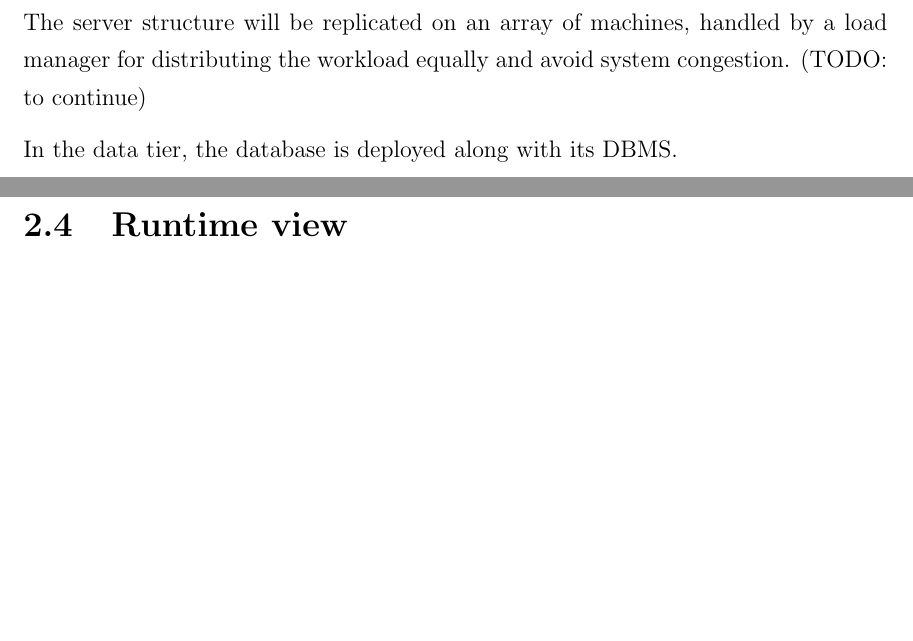
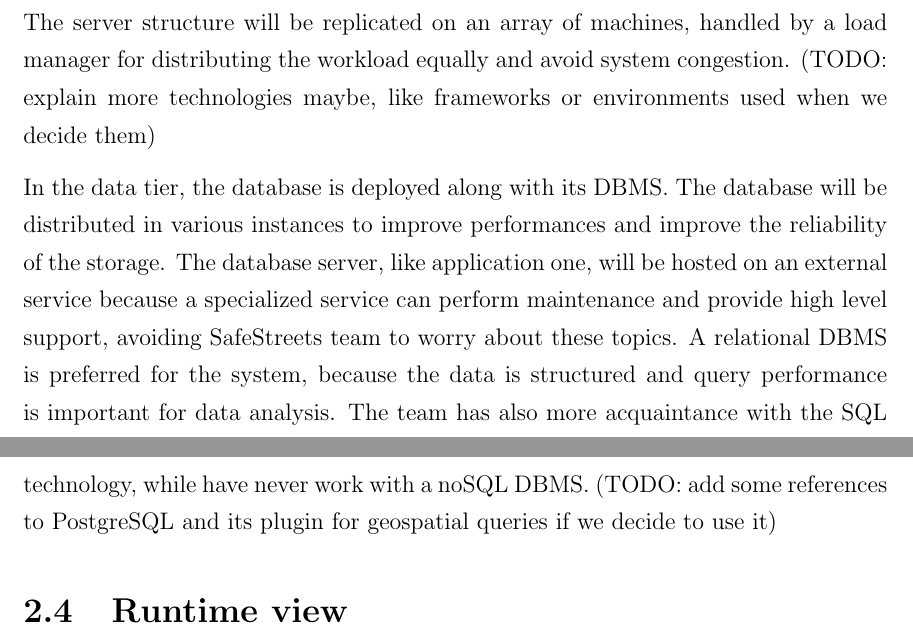
Before and after one commit to AndreaFalanti/FalantiHuang-SwEngineering2, a LaTeX thesis (Documentation/DD/main.tex, which reads Documentation/DD/Sections/DeploymentView.tex): two parts of pages 16 and 17 of 23, joined at a grey line, cut so that both start at the same text, the shorter picture padded with empty space. Compiled offline with pdfLaTeX.

Commit message:
[DD] Complete components diagram
Also add data tier description in deployment part.

```diff
--- a/Documentation/DD/Sections/DeploymentView.tex
+++ b/Documentation/DD/Sections/DeploymentView.tex
@@ -6,6 +6,6 @@ This section focuses on explaining how the system will be deployed, describing t
 
 In the presentation tier, clients devices will run mobile apps on both Android and iOS smartphones, instead personal computers can run the web application if the user has access to a municipality's account. We decided to implement mobile apps for smartphones to cover citizens and authorities needs of interacting with SafeStreets system in an easy and fast way, because both categories of users will use the apps during their normal routines and it's nowadays common to have a smartphone with you all the time. For municipality instead we choose to implement a web application because a municipality member will probably use the software in his workplace, so using a computer is optimal for the task and having a larger layout with a better level of details when retrieving data is surely an appreciated feature. A web application is preferred to a website because municipalities will be interested in data research and possible improvements of unsafe areas, so the possibility to filter content and dynamically display and retrieve data is a must. To access the web application, the only requirements is to have a web browser that supports AJAX, so no restrictive requirements are necessary for running it, making it really easy to integrate the use of the software in workflows of every municipality.
 
-In the application tier, the application server structure will be developed internally but deployed on an external hosting service, because internalize the management of an array of servers is costly and time consuming, while hosting services are nowadays quite cheap, provide assistance and externalize interventions and maintenance. The server need to provide a REST API to clients and an appropriate backend logic for handling each type of request correctly. Components used by the server are listed and explained widely in section 2.2, so we focus now on server technology. The server structure will be replicated on an array of machines, handled by a load manager for distributing the workload equally and avoid system congestion. (TODO: to continue)
+In the application tier, the application server structure will be developed internally but deployed on an external hosting service, because internalize the management of an array of servers is costly and time consuming, while hosting services are nowadays quite cheap, provide assistance and externalize interventions and maintenance. The server need to provide a REST API to clients and an appropriate backend logic for handling each type of request correctly. Components used by the server are listed and explained widely in section 2.2, so we focus now on server technology. The server structure will be replicated on an array of machines, handled by a load manager for distributing the workload equally and avoid system congestion. (TODO: explain more technologies maybe, like frameworks or environments used when we decide them)
 
-In the data tier, the database is deployed along with its DBMS.
+In the data tier, the database is deployed along with its DBMS. The database will be distributed in various instances to improve performances and improve the reliability of the storage. The database server, like application one, will be hosted on an external service because a specialized service can perform maintenance and provide high level support, avoiding SafeStreets team to worry about these topics. A relational DBMS is preferred for the system, because the data is structured and query performance is important for data analysis. The team has also more acquaintance with the SQL technology, while have never work with a noSQL DBMS. (TODO: add some references to PostgreSQL and its plugin for geospatial queries if we decide to use it)
```
Also changed, not shown: Documentation/DD/Sections/ComponentView.tex (+0 -2 lines), Documentation/DD/Sections/EffortSpent.tex (+2 -2 lines), Documentation/DD/Images/componentsDiagram.png.
